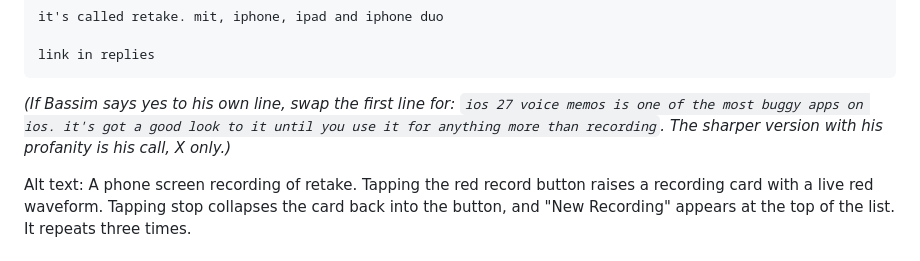
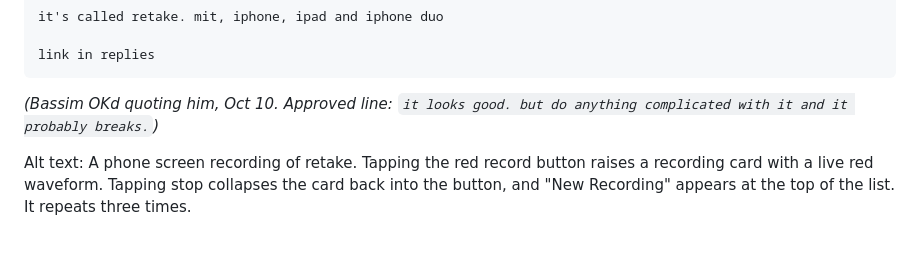
Before and after one commit to AVGVSTVS96/retake-site, a Markdown page: copy/LAUNCH.md, the part around the change. Rendered like a GitHub page.

Commit message:
Copy: Bassim's approved quote
Co-Authored-By: Claude Opus 5.5 <noreply@anthropic.com>
Claude-Session: https://claude.ai/code/session_01XGuHMFojVDp4KSh8911ASC

````diff
--- a/copy/LAUNCH.md
+++ b/copy/LAUNCH.md
@@ -23,7 +23,7 @@ it's called retake. mit, iphone, ipad and iphone duo
 link in replies
 ```
 
-*(If Bassim says yes to his own line, swap the first line for: `ios 27 voice memos is one of the most buggy apps on ios. it's got a good look to it until you use it for anything more than recording`. The sharper version with his profanity is his call, X only.)*
+*(Bassim OKd quoting him, Oct 10. Approved line: `it looks good. but do anything complicated with it and it probably breaks.`)*
 
 Alt text: A phone screen recording of retake. Tapping the red record button raises a recording card with a live red waveform. Tapping stop collapses the card back into the button, and "New Recording" appears at the top of the list. It repeats three times.
 
````
Also changed, not shown: copy/MESSAGING.md (+1 -1 lines).
